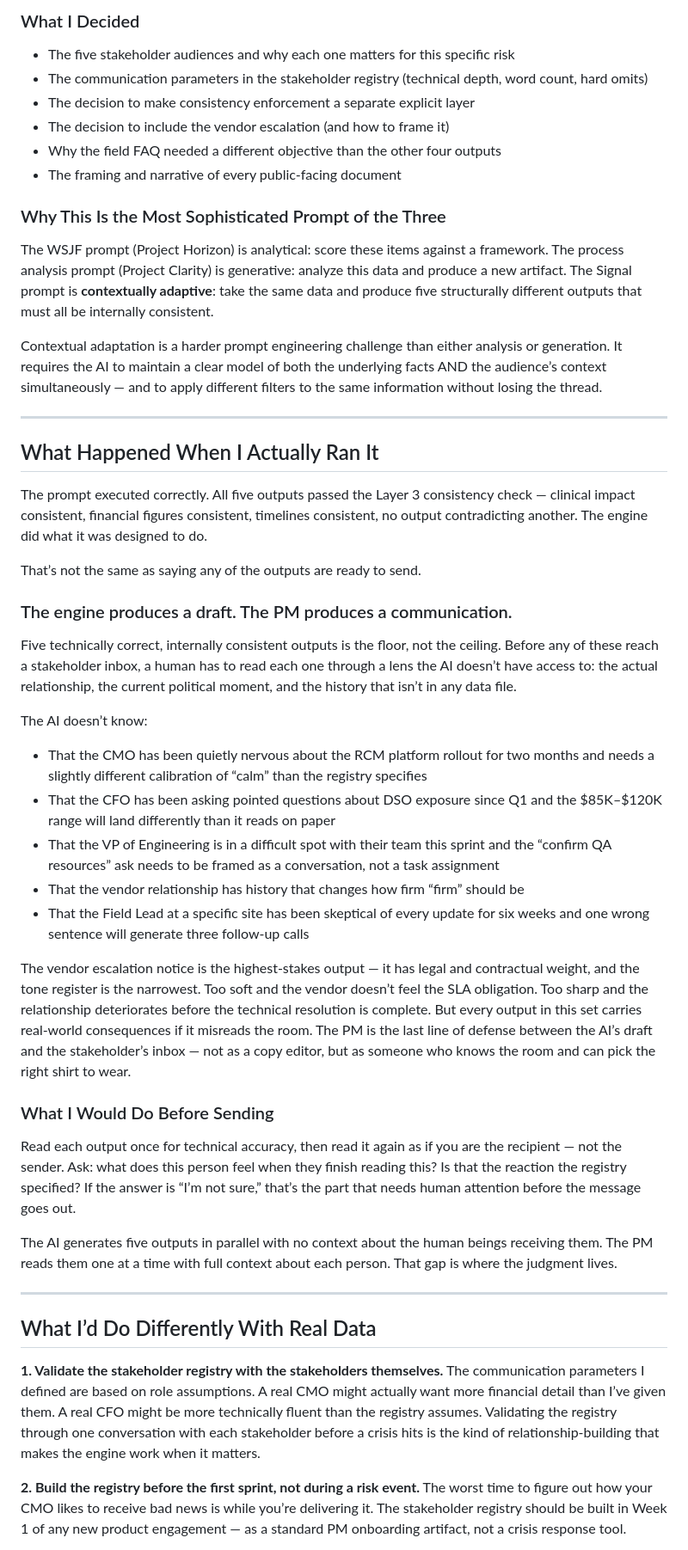
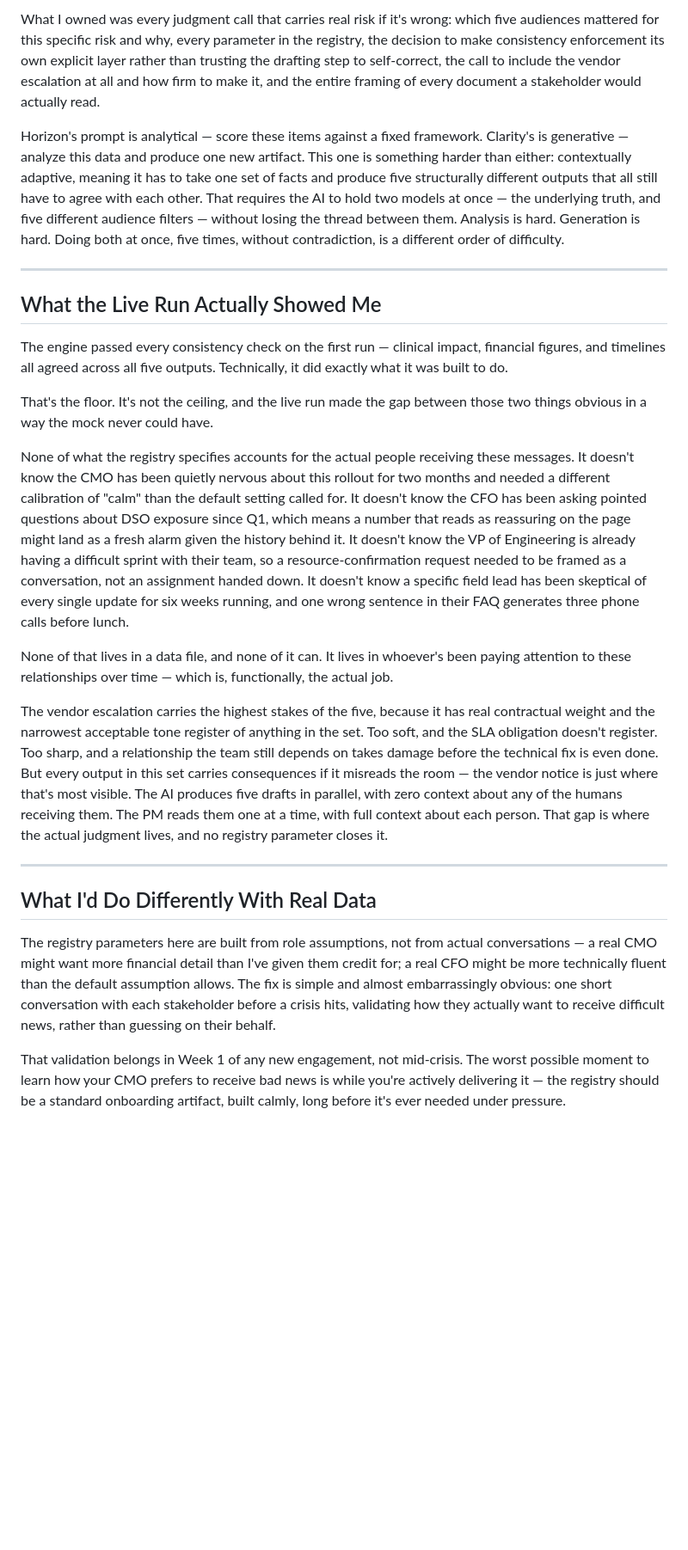
Before and after one commit to zinaleeHQ/project-signal, a Markdown page: PROCESS.md, the part around one of its changes. Shown at 86% size. Drawn GitHub-style; blank space fills up the shorter version.

```diff
--- a/PROCESS.md
+++ b/PROCESS.md
@@ -60,54 +46,27 @@ That’s a different writing objective than the other four outputs, and it requi
 
-### What I Decided
-- The five stakeholder audiences and why each one matters for this specific risk
-- The communication parameters in the stakeholder registry (technical depth, word count, hard omits)
-- The decision to make consistency enforcement a separate explicit layer
-- The decision to include the vendor escalation (and how to frame it)
-- Why the field FAQ needed a different objective than the other four outputs
-- The framing and narrative of every public-facing document
+What I owned was every judgment call that carries real risk if it's wrong: which five audiences mattered for this specific risk and why, every parameter in the registry, the decision to make consistency enforcement its own explicit layer rather than trusting the drafting step to self-correct, the call to include the vendor escalation at all and how firm to make it, and the entire framing of every document a stakeholder would actually read.
 
-### Why This Is the Most Sophisticated Prompt of the Three
-
-The WSJF prompt (Project Horizon) is analytical: score these items against a framework.
-The process analysis prompt (Project Clarity) is generative: analyze this data and produce a new artifact.
-The Signal prompt is **contextually adaptive**: take the same data and produce five structurally different outputs that must all be internally consistent.
-
-Contextual adaptation is a harder prompt engineering challenge than either analysis or generation. It requires the AI to maintain a clear model of both the underlying facts AND the audience’s context simultaneously — and to apply different filters to the same information without losing the thread.
+Horizon's prompt is analytical — score these items against a fixed framework. Clarity's is generative — analyze this data and produce one new artifact. This one is something harder than either: contextually adaptive, meaning it has to take one set of facts and produce five structurally different outputs that all still have to agree with each other. That requires the AI to hold two models at once — the underlying truth, and five different audience filters — without losing the thread between them. Analysis is hard. Generation is hard. Doing both at once, five times, without contradiction, is a different order of difficulty.
 
 ---
 
-## What Happened When I Actually Ran It
+## What the Live Run Actually Showed Me
 
-The prompt executed correctly. All five outputs passed the Layer 3 consistency check — clinical impact consistent, financial figures consistent, timelines consistent, no output contradicting another. The engine did what it was designed to do.
+The engine passed every consistency check on the first run — clinical impact, financial figures, and timelines all agreed across all five outputs. Technically, it did exactly what it was built to do.
 
-That’s not the same as saying any of the outputs are ready to send.
+That's the floor. It's not the ceiling, and the live run made the gap between those two things obvious in a way the mock never could have.
 
-### The engine produces a draft. The PM produces a communication.
+None of what the registry specifies accounts for the actual people receiving these messages. It doesn't know the CMO has been quietly nervous about this rollout for two months and needed a different calibration of "calm" than the default setting called for. It doesn't know the CFO has been asking pointed questions about DSO exposure since Q1, which means a number that reads as reassuring on the page might land as a fresh alarm given the history behind it. It doesn't know the VP of Engineering is already having a difficult sprint with their team, so a resource-confirmation request needed to be framed as a conversation, not an assignment handed down. It doesn't know a specific field lead has been skeptical of every single update for six weeks running, and one wrong sentence in their FAQ generates three phone calls before lunch.
 
-Five technically correct, internally consistent outputs is the floor, not the ceiling. Before any of these reach a stakeholder inbox, a human has to read each one through a lens the AI doesn’t have access to: the actual relationship, the current political moment, and the history that isn’t in any data file.
+None of that lives in a data file, and none of it can. It lives in whoever's been paying attention to these relationships over time — which is, functionally, the actual job.
 
-The AI doesn’t know:
-- That the CMO has been quietly nervous about the RCM platform rollout for two months and needs a slightly different calibration of “calm” than the registry specifies
-- That the CFO has been asking pointed questions about DSO exposure since Q1 and the $85K–$120K range will land differently than it reads on paper
-- That the VP of Engineering is in a difficult spot with their team this sprint and the “confirm QA resources” ask needs to be framed as a conversation, not a task assignment
-- That the vendor relationship has history that changes how firm “firm” should be
-- That the Field Lead at a specific site has been skeptical of every update for six weeks and one wrong sentence will generate three follow-up calls
-
-The vendor escalation notice is the highest-stakes output — it has legal and contractual weight, and the tone register is the narrowest. Too soft and the vendor doesn’t feel the SLA obligation. Too sharp and the relationship deteriorates before the technical resolution is complete. But every output in this set carries real-world consequences if it misreads the room. The PM is the last line of defense between the AI’s draft and the stakeholder’s inbox — not as a copy editor, but as someone who knows the room and can pick the right shirt to wear.
-
-### What I Would Do Before Sending
-
-Read each output once for technical accuracy, then read it again as if you are the recipient — not the sender. Ask: what does this person feel when they finish reading this? Is that the reaction the registry specified? If the answer is “I’m not sure,” that’s the part that needs human attention before the message goes out.
-
-The AI generates five outputs in parallel with no context about the human beings receiving them. The PM reads them one at a time with full context about each person. That gap is where the judgment lives.
+The vendor escalation carries the highest stakes of the five, because it has real contractual weight and the narrowest acceptable tone register of anything in the set. Too soft, and the SLA obligation doesn't register. Too sharp, and a relationship the team still depends on takes damage before the technical fix is even done. But every output in this set carries consequences if it misreads the room — the vendor notice is just where that's most visible. The AI produces five drafts in parallel, with zero context about any of the humans receiving them. The PM reads them one at a time, with full context about each person. That gap is where the actual judgment lives, and no registry parameter closes it.
 
 ---
 
-## What I’d Do Differently With Real Data
+## What I'd Do Differently With Real Data
 
-**1. Validate the stakeholder registry with the stakeholders themselves.**
-The communication parameters I defined are based on role assumptions. A real CMO might actually want more financial detail than I’ve given them. A real CFO might be more technically fluent than the registry assumes. Validating the registry through one conversation with each stakeholder before a crisis hits is the kind of relationship-building that makes the engine work when it matters.
+The registry parameters here are built from role assumptions, not from actual conversations — a real CMO might want more financial detail than I've given them credit for; a real CFO might be more technically fluent than the default assumption allows. The fix is simple and almost embarrassingly obvious: one short conversation with each stakeholder before a crisis hits, validating how they actually want to receive difficult news, rather than guessing on their behalf.
 
-**2. Build the registry before the first sprint, not during a risk event.**
-The worst time to figure out how your CMO likes to receive bad news is while you’re delivering it. The stakeholder registry should be built in Week 1 of any new product engagement — as a standard PM onboarding artifact, not a crisis response tool.
+That validation belongs in Week 1 of any new engagement, not mid-crisis. The worst possible moment to learn how your CMO prefers to receive bad news is while you're actively delivering it — the registry should be a standard onboarding artifact, built calmly, long before it's ever needed under pressure.
 
```
Also changed, not shown: other parts of PROCESS.md (+18 -32 lines).
